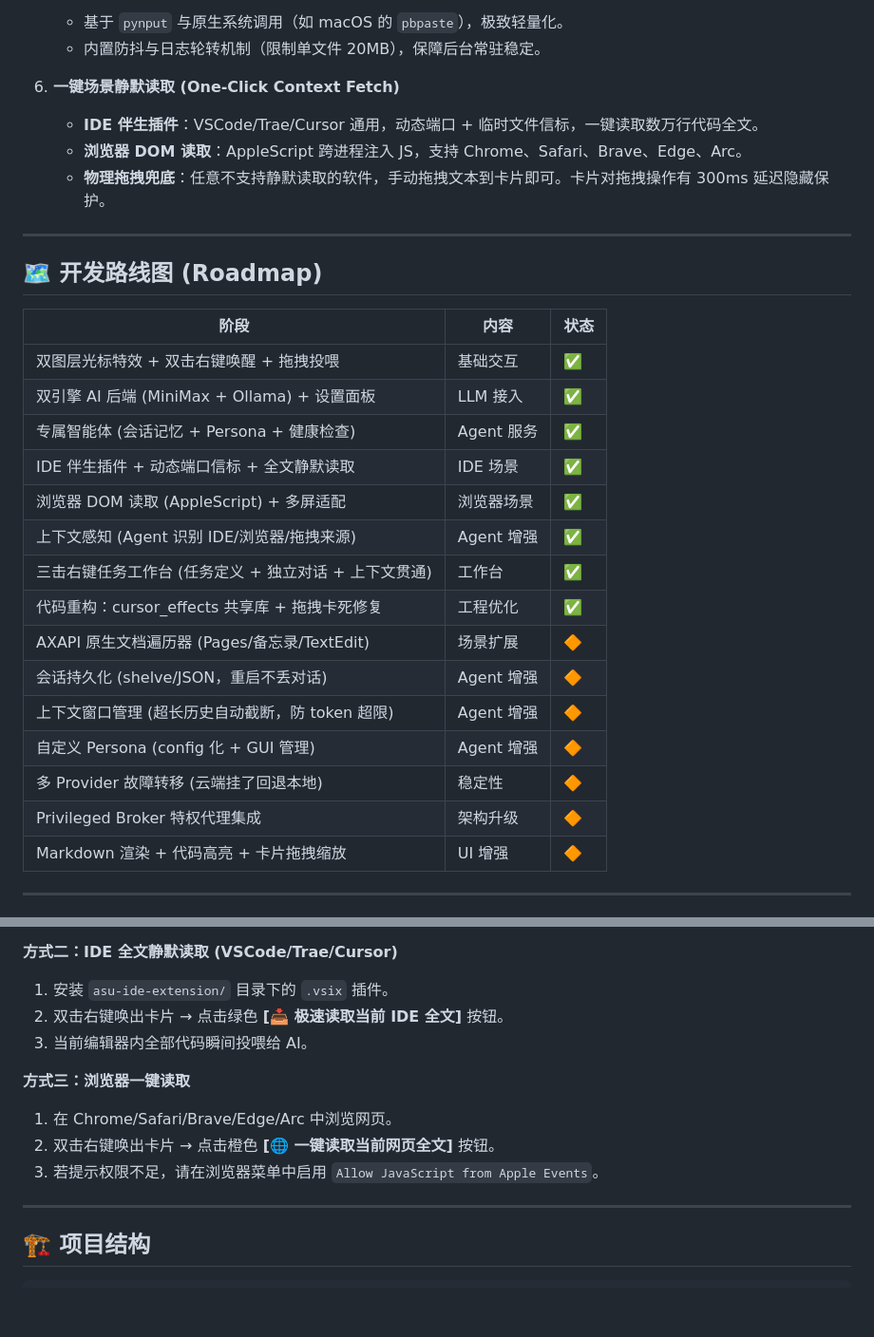
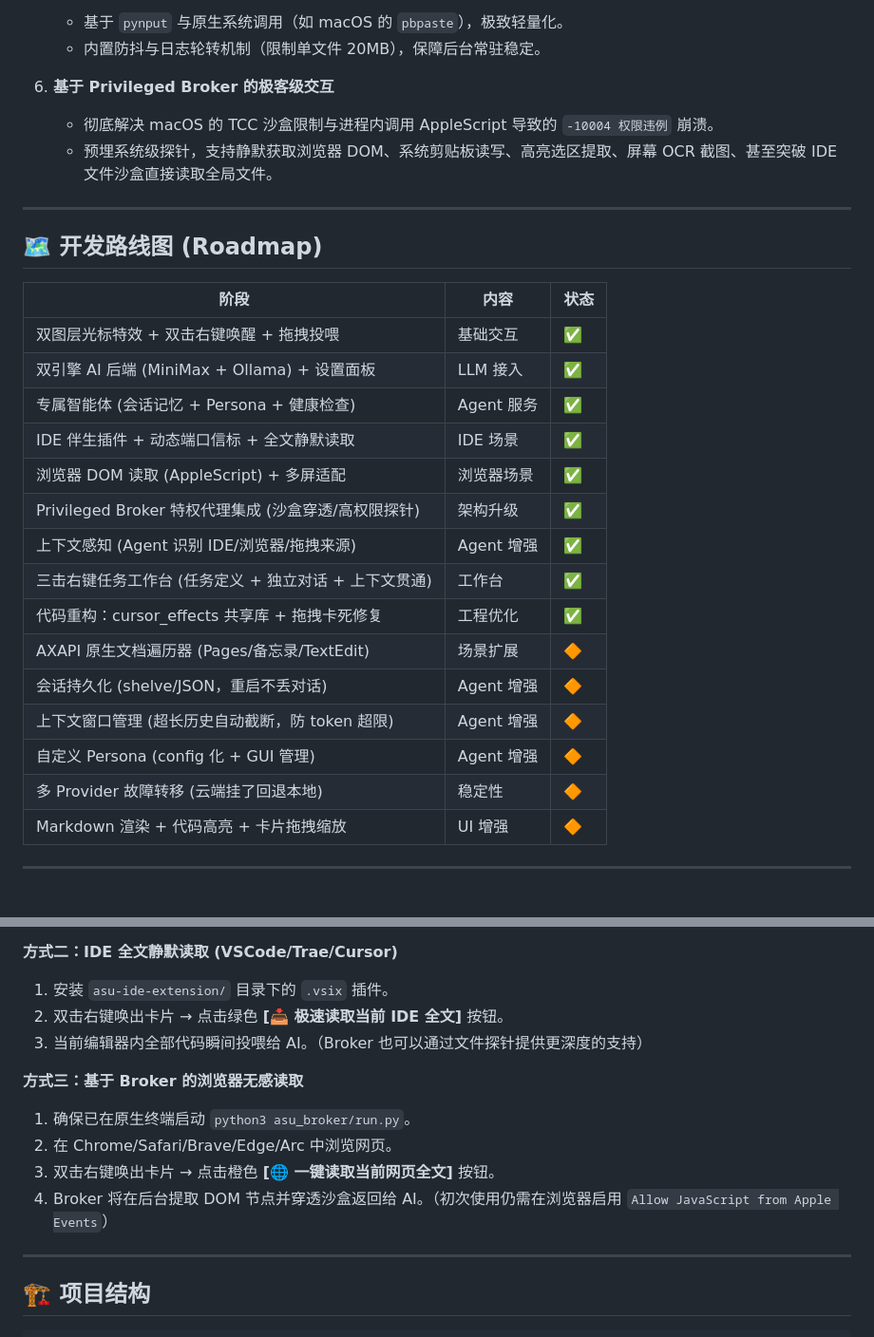
Before and after one commit to Walter1218/OpenCopilot, a Markdown page: README.md, 2 parts joined by grey strips. Shown at 95% size. Drawn GitHub-style; blank space fills up the shorter version.

Commit message:
docs: 移除废弃的osascript描述并同步Broker架构

```diff
--- a/README.md
+++ b/README.md
@@ -32,10 +32,9 @@ ASU 是一个致力于探索**下一代人机交互模式**的系统级工具集
    - 基于 `pynput` 与原生系统调用（如 macOS 的 `pbpaste`），极致轻量化。
    - 内置防抖与日志轮转机制（限制单文件 20MB），保障后台常驻稳定。
 
-6. **一键场景静默读取 (One-Click Context Fetch)**
-   - **IDE 伴生插件**：VSCode/Trae/Cursor 通用，动态端口 + 临时文件信标，一键读取数万行代码全文。
-   - **浏览器 DOM 读取**：AppleScript 跨进程注入 JS，支持 Chrome、Safari、Brave、Edge、Arc。
-   - **物理拖拽兜底**：任意不支持静默读取的软件，手动拖拽文本到卡片即可。卡片对拖拽操作有 300ms 延迟隐藏保护。
+6. **基于 Privileged Broker 的极客级交互**
+   - 彻底解决 macOS 的 TCC 沙盒限制与进程内调用 AppleScript 导致的 `-10004 权限违例` 崩溃。
+   - 预埋系统级探针，支持静默获取浏览器 DOM、系统剪贴板读写、高亮选区提取、屏幕 OCR 截图、甚至突破 IDE 文件沙盒直接读取全局文件。
 
 ---
 
@@ -48,6 +47,7 @@ ASU 是一个致力于探索**下一代人机交互模式**的系统级工具集
 | 专属智能体 (会话记忆 + Persona + 健康检查) | Agent 服务 | ✅ |
 | IDE 伴生插件 + 动态端口信标 + 全文静默读取 | IDE 场景 | ✅ |
 | 浏览器 DOM 读取 (AppleScript) + 多屏适配 | 浏览器场景 | ✅ |
+| Privileged Broker 特权代理集成 (沙盒穿透/高权限探针) | 架构升级 | ✅ |
 | 上下文感知 (Agent 识别 IDE/浏览器/拖拽来源) | Agent 增强 | ✅ |
 | 三击右键任务工作台 (任务定义 + 独立对话 + 上下文贯通) | 工作台 | ✅ |
 | 代码重构：cursor_effects 共享库 + 拖拽卡死修复 | 工程优化 | ✅ |
@@ -56,7 +56,6 @@ ASU 是一个致力于探索**下一代人机交互模式**的系统级工具集
 | 上下文窗口管理 (超长历史自动截断，防 token 超限) | Agent 增强 | 🔶 |
 | 自定义 Persona (config 化 + GUI 管理) | Agent 增强 | 🔶 |
 | 多 Provider 故障转移 (云端挂了回退本地) | 稳定性 | 🔶 |
-| Privileged Broker 特权代理集成 | 架构升级 | 🔶 |
 | Markdown 渲染 + 代码高亮 + 卡片拖拽缩放 | UI 增强 | 🔶 |
 
 ---
@@ -102,12 +101,13 @@ pip install -r requirements.txt
 **方式二：IDE 全文静默读取 (VSCode/Trae/Cursor)**
 1. 安装 `asu-ide-extension/` 目录下的 `.vsix` 插件。
 2. 双击右键唤出卡片 → 点击绿色 **[📥 极速读取当前 IDE 全文]** 按钮。
-3. 当前编辑器内全部代码瞬间投喂给 AI。
+3. 当前编辑器内全部代码瞬间投喂给 AI。（Broker 也可以通过文件探针提供更深度的支持）
 
-**方式三：浏览器一键读取**
-1. 在 Chrome/Safari/Brave/Edge/Arc 中浏览网页。
-2. 双击右键唤出卡片 → 点击橙色 **[🌐 一键读取当前网页全文]** 按钮。
-3. 若提示权限不足，请在浏览器菜单中启用 `Allow JavaScript from Apple Events`。
+**方式三：基于 Broker 的浏览器无感读取**
+1. 确保已在原生终端启动 `python3 asu_broker/run.py`。
+2. 在 Chrome/Safari/Brave/Edge/Arc 中浏览网页。
+3. 双击右键唤出卡片 → 点击橙色 **[🌐 一键读取当前网页全文]** 按钮。
+4. Broker 将在后台提取 DOM 节点并穿透沙盒返回给 AI。（初次使用仍需在浏览器启用 `Allow JavaScript from Apple Events`）
 
 ---
 
```
